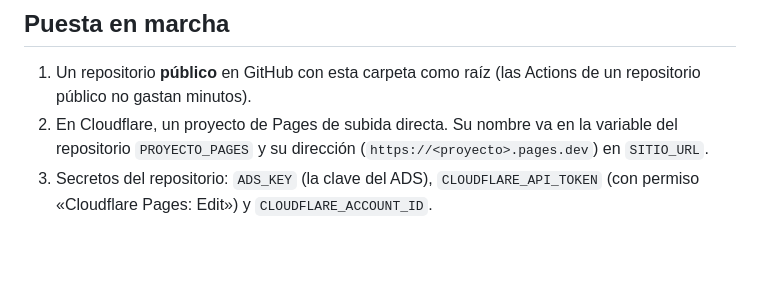
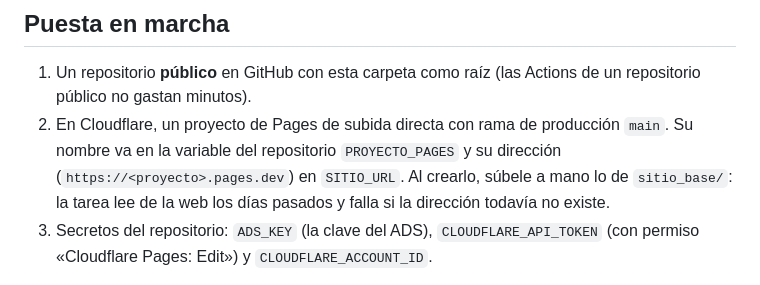
Before and after one commit to Demual/aire-sin-sustos-datos, a Markdown page: README.md, the part around the change. GitHub-like rendering; blank space fills up the shorter version.

Commit message:
Apuntar la publicación de la web de datos
El proyecto de Cloudflare Pages y el repositorio público ya existen; faltan
los dos secretos con credenciales y la primera ejecución. La tarea lee los
días pasados de la propia web y falla si la dirección no existe, así que al
crear el proyecto hay que subirle a mano la portada.

Queda anotado también que un 404 de un cuadro con datos borra lo guardado
en la app, en vez de avisar de que los datos son viejos.

Co-Authored-By: Claude Opus 5.5 <noreply@anthropic.com>

```diff
--- a/README.md
+++ b/README.md
@@ -94,9 +94,11 @@ respuesta rota.
 
 1. Un repositorio **público** en GitHub con esta carpeta como raíz (las
    Actions de un repositorio público no gastan minutos).
-2. En Cloudflare, un proyecto de Pages de subida directa. Su nombre va en la
-   variable del repositorio `PROYECTO_PAGES` y su dirección
-   (`https://<proyecto>.pages.dev`) en `SITIO_URL`.
+2. En Cloudflare, un proyecto de Pages de subida directa con rama de
+   producción `main`. Su nombre va en la variable del repositorio
+   `PROYECTO_PAGES` y su dirección (`https://<proyecto>.pages.dev`) en
+   `SITIO_URL`. Al crearlo, súbele a mano lo de `sitio_base/`: la tarea lee
+   de la web los días pasados y falla si la dirección todavía no existe.
 3. Secretos del repositorio: `ADS_KEY` (la clave del ADS),
    `CLOUDFLARE_API_TOKEN` (con permiso «Cloudflare Pages: Edit») y
    `CLOUDFLARE_ACCOUNT_ID`.
```
